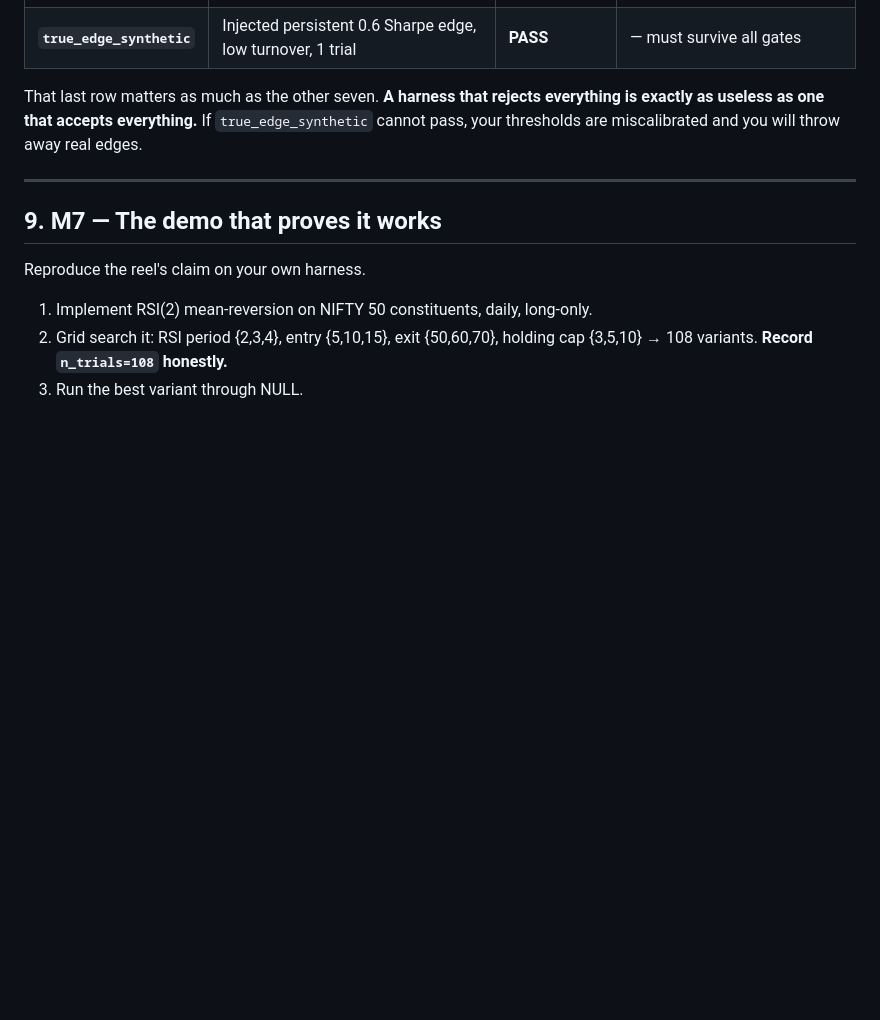
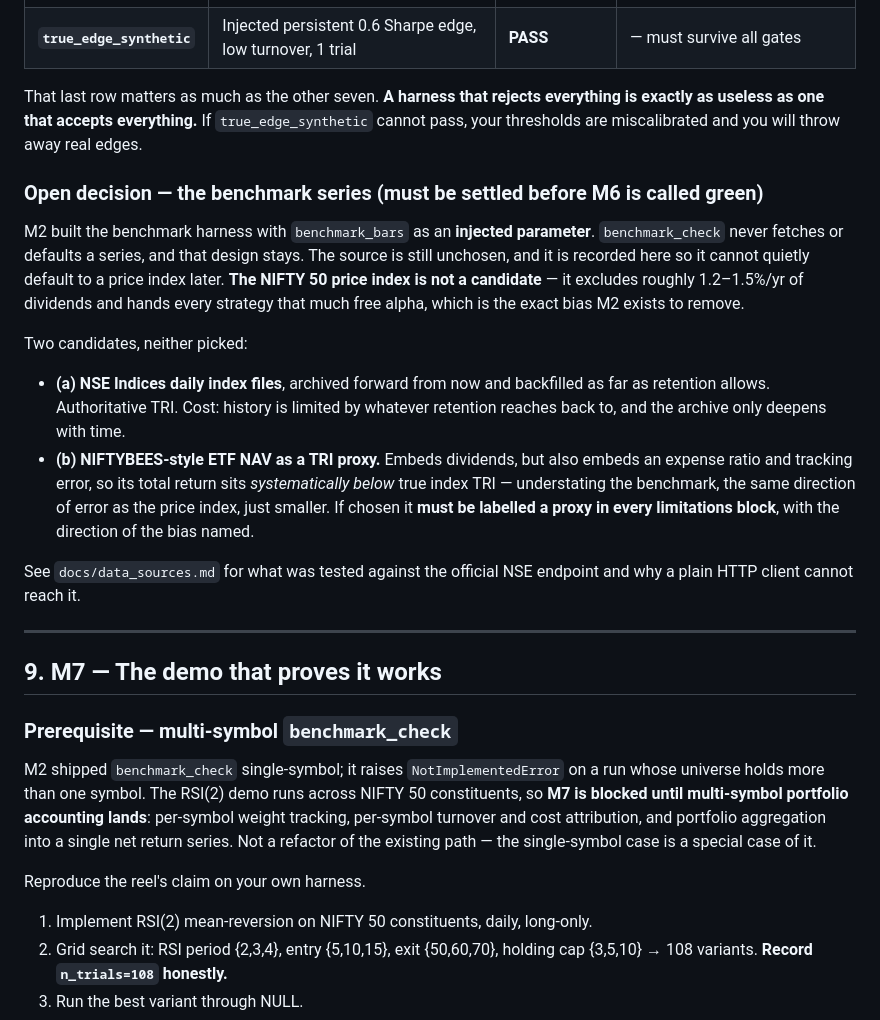
Before and after one commit to sheshakanthra/NULL, a Markdown page: BUILD.md, the part around the change. GitHub-like rendering; blank space fills up the shorter version.

Commit message:
Spec: log the benchmark-series decision and the M7 multi-symbol prerequisite
Two open items written into BUILD.md so neither can be resolved by accident.

The benchmark series is recorded as an open decision blocking M6 green. M2's
injected benchmark_bars design stays — benchmark_check never fetches or defaults
a series. Both candidates are logged with their tradeoffs: NSE Indices daily
files archived forward, or an ETF NAV proxy that embeds dividends along with an
expense ratio and tracking error. The ETF option carries a labelling requirement,
because its total return sits systematically below true index TRI, which is the
same direction of error as the price index and would flatter every strategy. The
price index is explicitly recorded as not a candidate.

The M7 section now names multi-symbol benchmark_check as a hard prerequisite.
M2 shipped single-symbol and raises NotImplementedError otherwise; the RSI(2)
demo runs across NIFTY 50 constituents, so the demo cannot run until portfolio
accounting lands. Written down rather than discovered at M7.

Neither decision is made here. Both are Sheshakanth's.

Co-Authored-By: Claude Opus 5 <noreply@anthropic.com>

```diff
--- a/BUILD.md
+++ b/BUILD.md
@@ -387,9 +387,40 @@ That last row matters as much as the other seven. **A harness that rejects every
 exactly as useless as one that accepts everything.** If `true_edge_synthetic` cannot pass,
 your thresholds are miscalibrated and you will throw away real edges.
 
+### Open decision — the benchmark series (must be settled before M6 is called green)
+
+M2 built the benchmark harness with `benchmark_bars` as an **injected parameter**.
+`benchmark_check` never fetches or defaults a series, and that design stays. The source
+is still unchosen, and it is recorded here so it cannot quietly default to a price index
+later. **The NIFTY 50 price index is not a candidate** — it excludes roughly 1.2–1.5%/yr
+of dividends and hands every strategy that much free alpha, which is the exact bias M2
+exists to remove.
+
+Two candidates, neither picked:
+
+- **(a) NSE Indices daily index files**, archived forward from now and backfilled as far
+  as retention allows. Authoritative TRI. Cost: history is limited by whatever retention
+  reaches back to, and the archive only deepens with time.
+- **(b) NIFTYBEES-style ETF NAV as a TRI proxy.** Embeds dividends, but also embeds an
+  expense ratio and tracking error, so its total return sits *systematically below* true
+  index TRI — understating the benchmark, the same direction of error as the price index,
+  just smaller. If chosen it **must be labelled a proxy in every limitations block**, with
+  the direction of the bias named.
+
+See `docs/data_sources.md` for what was tested against the official NSE endpoint and why
+a plain HTTP client cannot reach it.
+
 ---
 
 ## 9. M7 — The demo that proves it works
+
+### Prerequisite — multi-symbol `benchmark_check`
+
+M2 shipped `benchmark_check` single-symbol; it raises `NotImplementedError` on a run whose
+universe holds more than one symbol. The RSI(2) demo runs across NIFTY 50 constituents, so
+**M7 is blocked until multi-symbol portfolio accounting lands**: per-symbol weight tracking,
+per-symbol turnover and cost attribution, and portfolio aggregation into a single net return
+series. Not a refactor of the existing path — the single-symbol case is a special case of it.
 
 Reproduce the reel's claim on your own harness.
 
```
